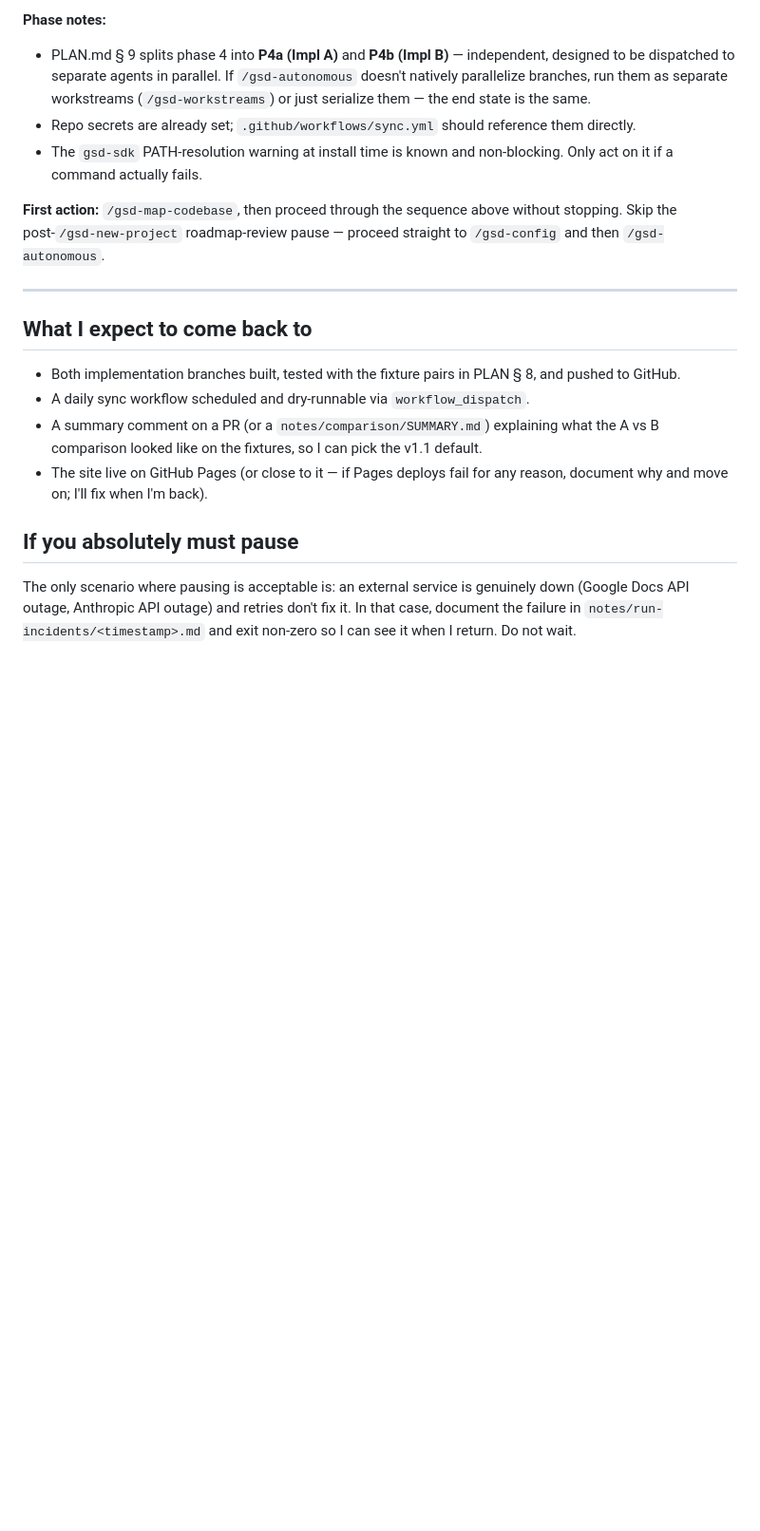
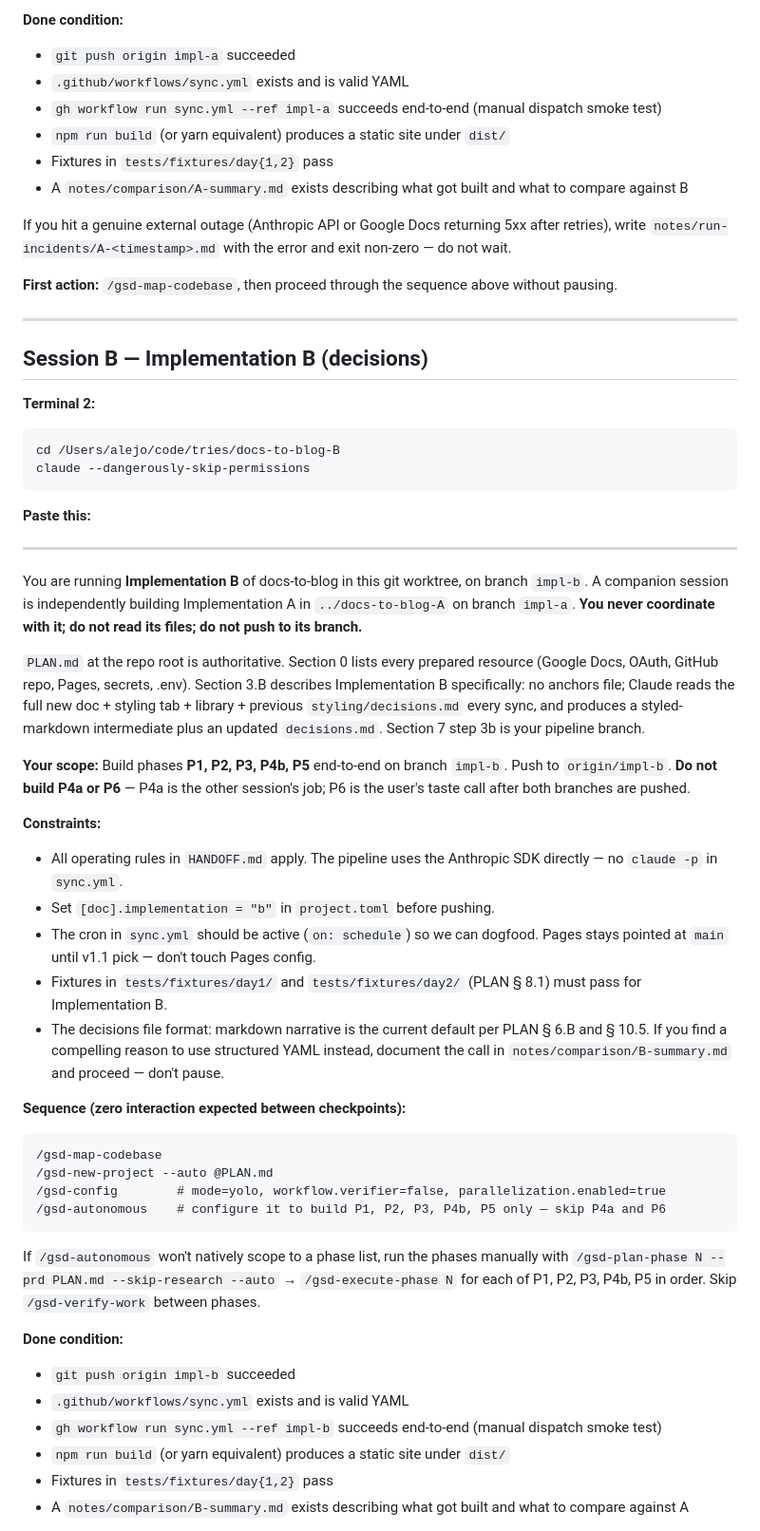
Before and after one commit to alejoacelas/docs-to-blog, a Markdown page: HANDOFF.md, the part around one of its changes. Shown at 95% size. Rendered like a GitHub page; blank space fills up the shorter version.

````diff
--- a/HANDOFF.md
+++ b/HANDOFF.md
@@ -70,20 +126,60 @@ That's it. After `/gsd-autonomous` completes, the repo should have:
 
-**Phase notes:**
-- PLAN.md § 9 splits phase 4 into **P4a (Impl A)** and **P4b (Impl B)** — independent, designed to be dispatched to separate agents in parallel. If `/gsd-autonomous` doesn't natively parallelize branches, run them as separate workstreams (`/gsd-workstreams`) or just serialize them — the end state is the same.
-- Repo secrets are already set; `.github/workflows/sync.yml` should reference them directly.
-- The `gsd-sdk` PATH-resolution warning at install time is known and non-blocking. Only act on it if a command actually fails.
+**Done condition:**
+- `git push origin impl-a` succeeded
+- `.github/workflows/sync.yml` exists and is valid YAML
+- `gh workflow run sync.yml --ref impl-a` succeeds end-to-end (manual dispatch smoke test)
+- `npm run build` (or yarn equivalent) produces a static site under `dist/`
+- Fixtures in `tests/fixtures/day{1,2}` pass
+- A `notes/comparison/A-summary.md` exists describing what got built and what to compare against B
 
-**First action:** `/gsd-map-codebase`, then proceed through the sequence above without stopping. Skip the post-`/gsd-new-project` roadmap-review pause — proceed straight to `/gsd-config` and then `/gsd-autonomous`.
+If you hit a genuine external outage (Anthropic API or Google Docs returning 5xx after retries), write `notes/run-incidents/A-<timestamp>.md` with the error and exit non-zero — do not wait.
+
+**First action:** `/gsd-map-codebase`, then proceed through the sequence above without pausing.
 
 ---
 
-## What I expect to come back to
+## Session B — Implementation B (decisions)
 
-- Both implementation branches built, tested with the fixture pairs in PLAN § 8, and pushed to GitHub.
-- A daily sync workflow scheduled and dry-runnable via `workflow_dispatch`.
-- A summary comment on a PR (or a `notes/comparison/SUMMARY.md`) explaining what the A vs B comparison looked like on the fixtures, so I can pick the v1.1 default.
-- The site live on GitHub Pages (or close to it — if Pages deploys fail for any reason, document why and move on; I'll fix when I'm back).
+**Terminal 2:**
 
-## If you absolutely must pause
+```bash
+cd /Users/alejo/code/tries/docs-to-blog-B
+claude --dangerously-skip-permissions
+```
 
-The only scenario where pausing is acceptable is: an external service is genuinely down (Google Docs API outage, Anthropic API outage) and retries don't fix it. In that case, document the failure in `notes/run-incidents/<timestamp>.md` and exit non-zero so I can see it when I return. Do not wait.
+**Paste this:**
+
+---
+
+You are running **Implementation B** of docs-to-blog in this git worktree, on branch `impl-b`. A companion session is independently building Implementation A in `../docs-to-blog-A` on branch `impl-a`. **You never coordinate with it; do not read its files; do not push to its branch.**
+
+`PLAN.md` at the repo root is authoritative. Section 0 lists every prepared resource (Google Docs, OAuth, GitHub repo, Pages, secrets, .env). Section 3.B describes Implementation B specifically: no anchors file; Claude reads the full new doc + styling tab + library + previous `styling/decisions.md` every sync, and produces a styled-markdown intermediate plus an updated `decisions.md`. Section 7 step 3b is your pipeline branch.
+
+**Your scope:** Build phases **P1, P2, P3, P4b, P5** end-to-end on branch `impl-b`. Push to `origin/impl-b`. **Do not build P4a or P6** — P4a is the other session's job; P6 is the user's taste call after both branches are pushed.
+
+**Constraints:**
+- All operating rules in `HANDOFF.md` apply. The pipeline uses the Anthropic SDK directly — no `claude -p` in `sync.yml`.
+- Set `[doc].implementation = "b"` in `project.toml` before pushing.
+- The cron in `sync.yml` should be active (`on: schedule`) so we can dogfood. Pages stays pointed at `main` until v1.1 pick — don't touch Pages config.
+- Fixtures in `tests/fixtures/day1/` and `tests/fixtures/day2/` (PLAN § 8.1) must pass for Implementation B.
+- The decisions file format: markdown narrative is the current default per PLAN § 6.B and § 10.5. If you find a compelling reason to use structured YAML instead, document the call in `notes/comparison/B-summary.md` and proceed — don't pause.
+
+**Sequence (zero interaction expected between checkpoints):**
+
+```
+/gsd-map-codebase
+/gsd-new-project --auto @PLAN.md
+/gsd-config        # mode=yolo, workflow.verifier=false, parallelization.enabled=true
+/gsd-autonomous    # configure it to build P1, P2, P3, P4b, P5 only — skip P4a and P6
+```
+
+If `/gsd-autonomous` won't natively scope to a phase list, run the phases manually with `/gsd-plan-phase N --prd PLAN.md --skip-research --auto` → `/gsd-execute-phase N` for each of P1, P2, P3, P4b, P5 in order. Skip `/gsd-verify-work` between phases.
+
+**Done condition:**
+- `git push origin impl-b` succeeded
+- `.github/workflows/sync.yml` exists and is valid YAML
+- `gh workflow run sync.yml --ref impl-b` succeeds end-to-end (manual dispatch smoke test)
+- `npm run build` (or yarn equivalent) produces a static site under `dist/`
+- Fixtures in `tests/fixtures/day{1,2}` pass
+- A `notes/comparison/B-summary.md` exists describing what got built and what to compare against A
+
````
Also changed, not shown: other parts of HANDOFF.md (+127 -48 lines).
